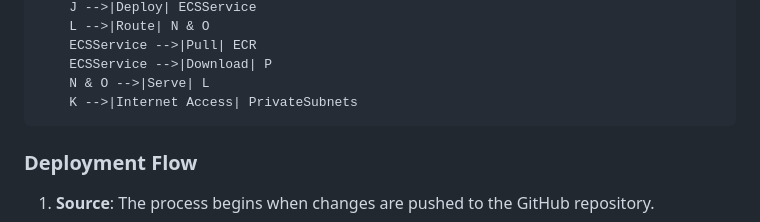
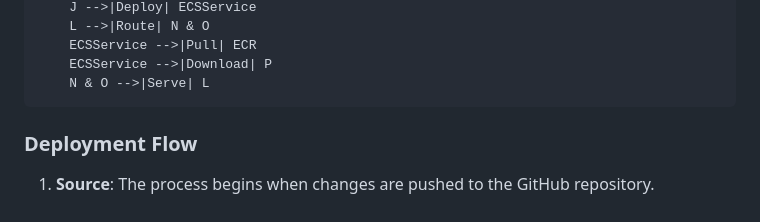
Before and after one commit to aashari/terraform-sample-bg-ecs, a Markdown page: README.md, the part around the change. Drawn GitHub-style.

Commit message:
update architecture diagram

````diff
--- a/README.md
+++ b/README.md
@@ -141,7 +141,6 @@ graph TB
     ECSService -->|Pull| ECR
     ECSService -->|Download| P
     N & O -->|Serve| L
-    K -->|Internet Access| PrivateSubnets
 ```
 
 ### Deployment Flow
````
